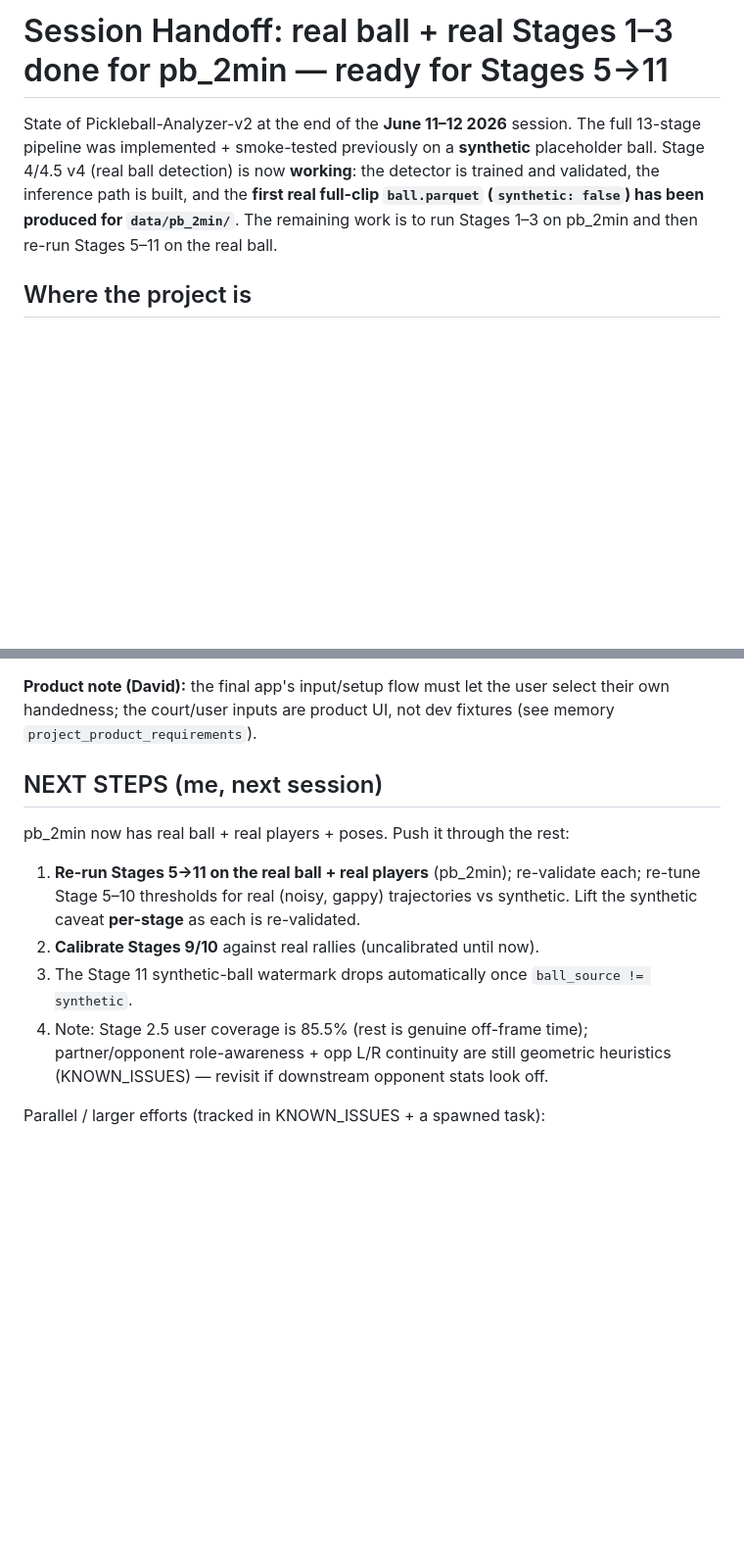
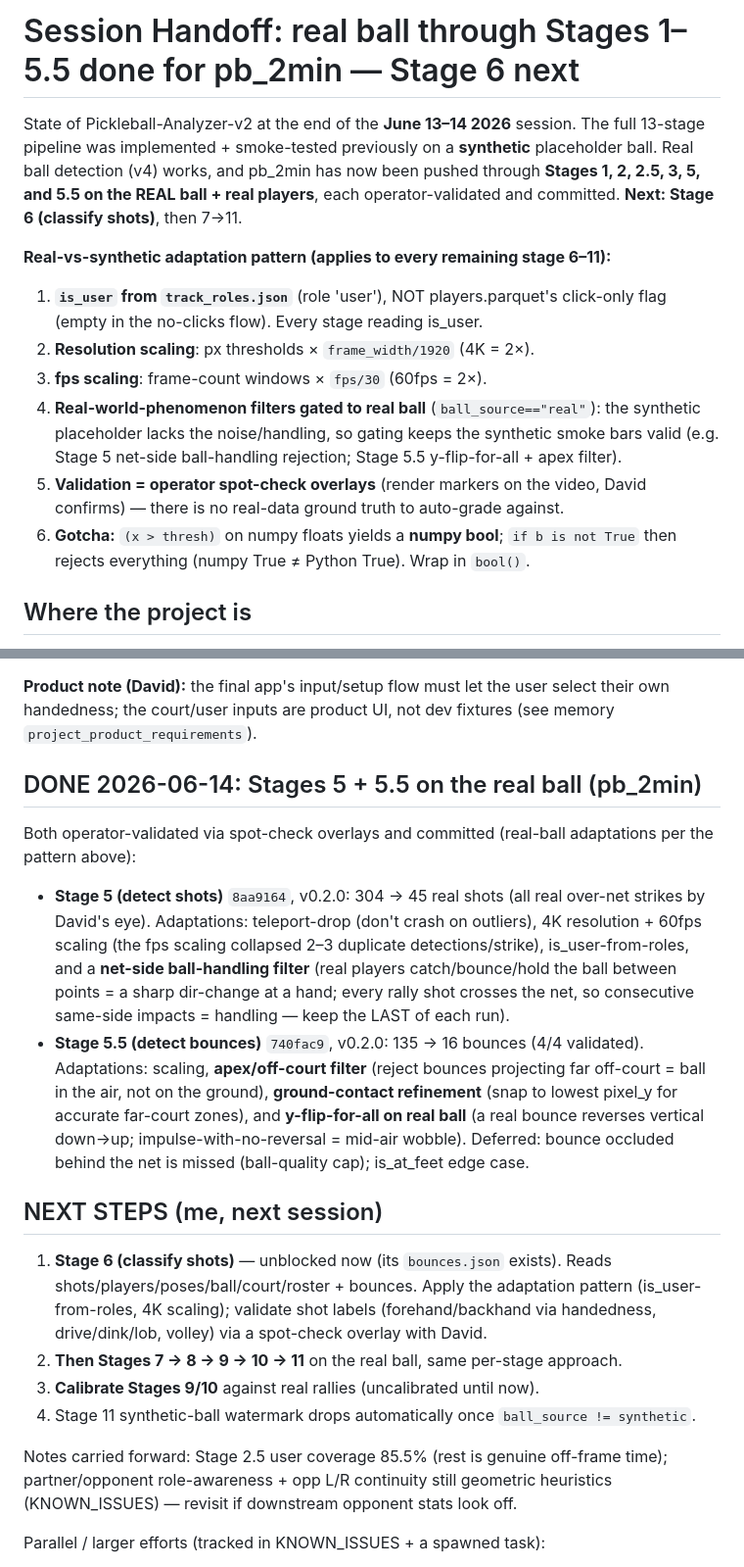
Before and after one commit to Hochh16/Pickleball-Analyzer-v2, a Markdown page: docs/SESSION_HANDOFF.md, 2 parts joined by grey strips. Shown at 98% size. Rendered like a GitHub page; blank space fills up the shorter version.

```diff
--- a/docs/SESSION_HANDOFF.md
+++ b/docs/SESSION_HANDOFF.md
@@ -1,12 +1,24 @@
-# Session Handoff: real ball + real Stages 1–3 done for pb_2min — ready for Stages 5→11
+# Session Handoff: real ball through Stages 1–5.5 done for pb_2min — Stage 6 next
 
-State of Pickleball-Analyzer-v2 at the end of the **June 11–12 2026** session. The
+State of Pickleball-Analyzer-v2 at the end of the **June 13–14 2026** session. The
 full 13-stage pipeline was implemented + smoke-tested previously on a **synthetic**
-placeholder ball. Stage 4/4.5 v4 (real ball detection) is now **working**: the
-detector is trained and validated, the inference path is built, and the **first
-real full-clip `ball.parquet` (`synthetic: false`) has been produced for
-`data/pb_2min/`**. The remaining work is to run Stages 1–3 on pb_2min and then
-re-run Stages 5–11 on the real ball.
+placeholder ball. Real ball detection (v4) works, and pb_2min has now been pushed
+through **Stages 1, 2, 2.5, 3, 5, and 5.5 on the REAL ball + real players**, each
+operator-validated and committed. **Next: Stage 6 (classify shots)**, then 7→11.
+
+**Real-vs-synthetic adaptation pattern (applies to every remaining stage 6–11):**
+1. **`is_user` from `track_roles.json`** (role 'user'), NOT players.parquet's
+   click-only flag (empty in the no-clicks flow). Every stage reading is_user.
+2. **Resolution scaling**: px thresholds × `frame_width/1920` (4K = 2×).
+3. **fps scaling**: frame-count windows × `fps/30` (60fps = 2×).
+4. **Real-world-phenomenon filters gated to real ball** (`ball_source=="real"`):
+   the synthetic placeholder lacks the noise/handling, so gating keeps the
+   synthetic smoke bars valid (e.g. Stage 5 net-side ball-handling rejection;
+   Stage 5.5 y-flip-for-all + apex filter).
+5. **Validation = operator spot-check overlays** (render markers on the video,
+   David confirms) — there is no real-data ground truth to auto-grade against.
+6. **Gotcha:** `(x > thresh)` on numpy floats yields a **numpy bool**; `if b is
+   not True` then rejects everything (numpy True ≠ Python True). Wrap in `bool()`.
 
 ## Where the project is
 
@@ -66,18 +78,38 @@ well" + "no user-clicking":
 select their own handedness; the court/user inputs are product UI, not dev
 fixtures (see memory `project_product_requirements`).
 
+## DONE 2026-06-14: Stages 5 + 5.5 on the real ball (pb_2min)
+
+Both operator-validated via spot-check overlays and committed (real-ball
+adaptations per the pattern above):
+- **Stage 5 (detect shots)** `8aa9164`, v0.2.0: 304 → 45 real shots (all real
+  over-net strikes by David's eye). Adaptations: teleport-drop (don't crash on
+  outliers), 4K resolution + 60fps scaling (the fps scaling collapsed 2–3
+  duplicate detections/strike), is_user-from-roles, and a **net-side
+  ball-handling filter** (real players catch/bounce/hold the ball between points
+  = a sharp dir-change at a hand; every rally shot crosses the net, so consecutive
+  same-side impacts = handling — keep the LAST of each run).
+- **Stage 5.5 (detect bounces)** `740fac9`, v0.2.0: 135 → 16 bounces (4/4
+  validated). Adaptations: scaling, **apex/off-court filter** (reject bounces
+  projecting far off-court = ball in the air, not on the ground),
+  **ground-contact refinement** (snap to lowest pixel_y for accurate far-court
+  zones), and **y-flip-for-all on real ball** (a real bounce reverses vertical
+  down→up; impulse-with-no-reversal = mid-air wobble). Deferred: bounce occluded
+  behind the net is missed (ball-quality cap); is_at_feet edge case.
+
 ## NEXT STEPS (me, next session)
 
-pb_2min now has real ball + real players + poses. Push it through the rest:
-1. **Re-run Stages 5→11 on the real ball + real players** (pb_2min); re-validate
-   each; re-tune Stage 5–10 thresholds for real (noisy, gappy) trajectories vs
-   synthetic. Lift the synthetic caveat **per-stage** as each is re-validated.
-2. **Calibrate Stages 9/10** against real rallies (uncalibrated until now).
-3. The Stage 11 synthetic-ball watermark drops automatically once
-   `ball_source != synthetic`.
-4. Note: Stage 2.5 user coverage is 85.5% (rest is genuine off-frame time);
-   partner/opponent role-awareness + opp L/R continuity are still geometric
-   heuristics (KNOWN_ISSUES) — revisit if downstream opponent stats look off.
+1. **Stage 6 (classify shots)** — unblocked now (its `bounces.json` exists). Reads
+   shots/players/poses/ball/court/roster + bounces. Apply the adaptation pattern
+   (is_user-from-roles, 4K scaling); validate shot labels (forehand/backhand via
+   handedness, drive/dink/lob, volley) via a spot-check overlay with David.
+2. **Then Stages 7 → 8 → 9 → 10 → 11** on the real ball, same per-stage approach.
+3. **Calibrate Stages 9/10** against real rallies (uncalibrated until now).
+4. Stage 11 synthetic-ball watermark drops automatically once `ball_source != synthetic`.
+
+Notes carried forward: Stage 2.5 user coverage 85.5% (rest is genuine off-frame
+time); partner/opponent role-awareness + opp L/R continuity still geometric
+heuristics (KNOWN_ISSUES) — revisit if downstream opponent stats look off.
 
 Parallel / larger efforts (tracked in KNOWN_ISSUES + a spawned task):
 - **Inference speedup** (GPU decode) — required for the real ≥5-min workload.
```
Also changed, not shown: other parts of docs/SESSION_HANDOFF.md (+8 -7 lines), ARCHITECTURE.md (+19 -14 lines), KNOWN_ISSUES.md (+10 -0 lines).
